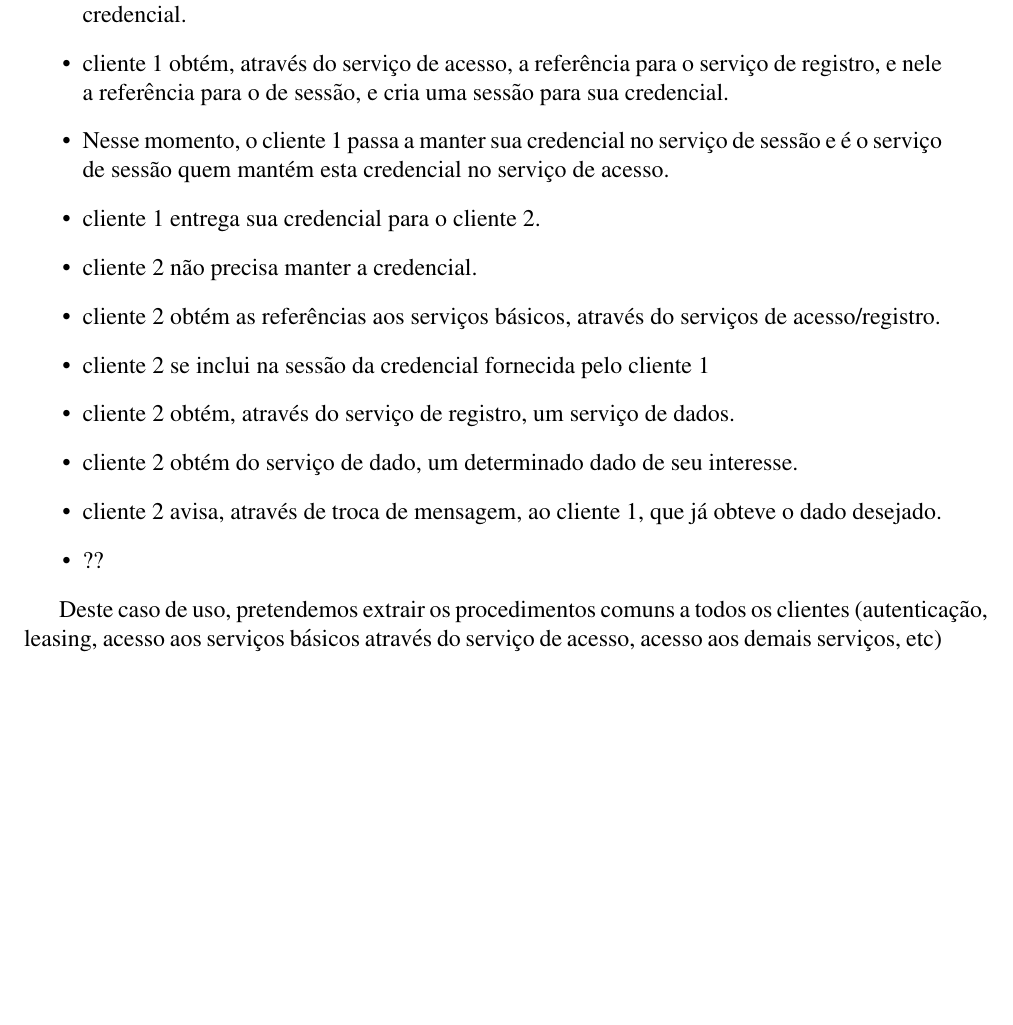
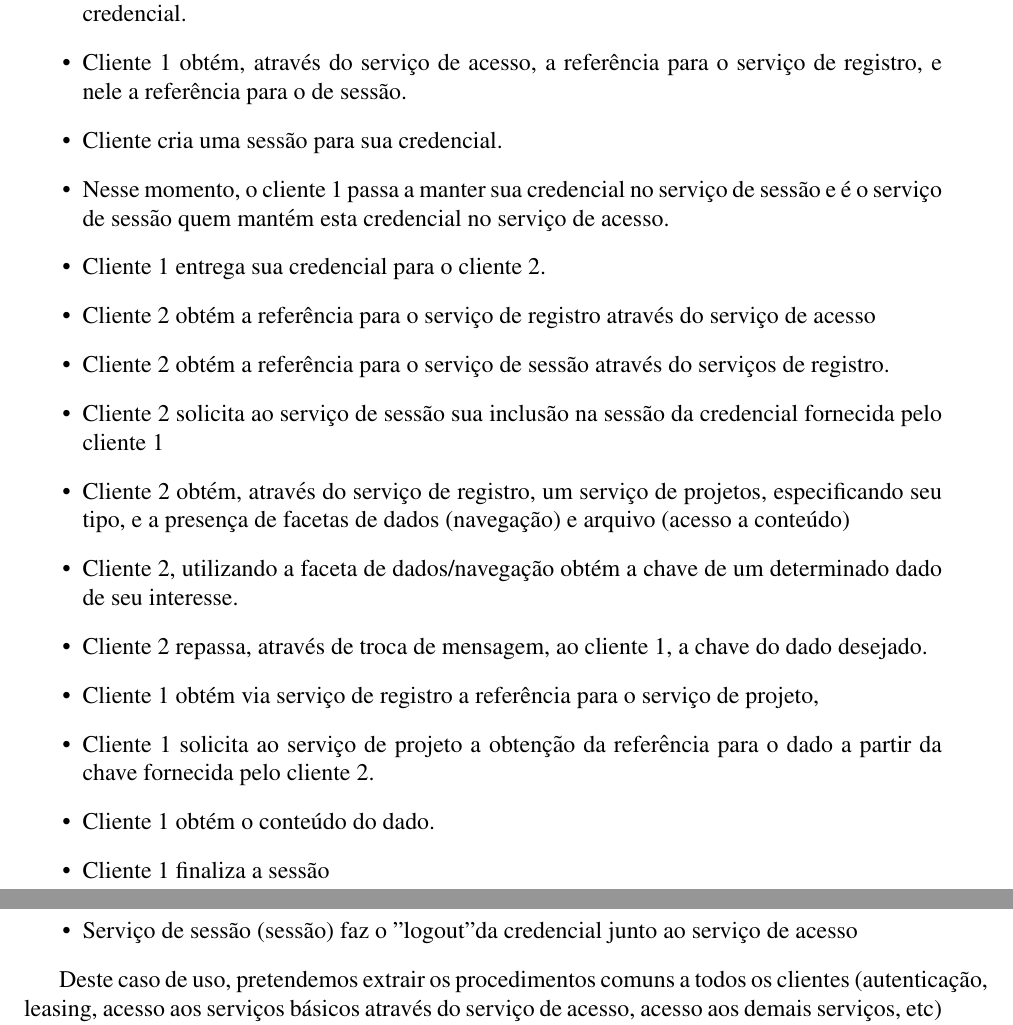
Before and after one commit to amadeubarbosa/openbus-core, a LaTeX paper (docs/discussoes/detalhamento.tex): part of page 5 of 7 before the commit and two parts of pages 5 and 6 of 8 after it, the two joined at a grey line, cut so that both start at the same text, the shorter picture padded with empty space. Compiled offline with pdfLaTeX; the source files are stored in an older character set and shown here as Unicode.

Commit message:
# Inclusão de seções novas (a serem desenvolvidas): membros do openbus, mecanismos básicos (leasing e interceptadores)
# Alteração do caso de uso conforme discussão de hoje


git-svn-id: https://subversion.tecgraf.puc-rio.br/engdist/openbus/trunk@60421 ae0415b3-e90b-0410-900d-d0be9363c56b

```diff
--- a/docs/discussoes/detalhamento.tex
+++ b/docs/discussoes/detalhamento.tex
@@ -244,25 +257,34 @@ simulando o cliente VGE do caso de uso 2.
 
 A idéia é que seja possível executar a seguinte seqüência:
 \begin{itemize}
-\item cliente 1 se autentica no serviço de acesso através de
+\item Cliente 1 se autentica no serviço de acesso através de
       um par \textit{usuário,senha} e obtém uma credencial.
-\item cliente 1 obtém, através do serviço de acesso, a referência
-      para o serviço de registro, e nele a referência para o de sessão,
-      e cria uma sessão para sua credencial.
+\item Cliente 1 obtém, através do serviço de acesso, a referência
+      para o serviço de registro, e nele a referência para o de sessão.
+\item Cliente cria uma sessão para sua credencial.
 \item Nesse momento, o cliente 1 passa a manter sua credencial
       no serviço de sessão e é o serviço de sessão quem mantém esta credencial
       no serviço de acesso.
-\item cliente 1 entrega sua credencial para o cliente 2.
-\item cliente 2 não precisa manter a credencial.
-\item cliente 2 obtém as referências aos serviços básicos, através do
-      serviços de acesso/registro.
-\item cliente 2 se inclui na sessão da credencial fornecida pelo cliente 1
-\item cliente 2 obtém, através do serviço de registro, um serviço de dados.
-\item cliente 2 obtém do serviço de dado, um determinado dado de seu
-      interesse.
-\item cliente 2 avisa, através de troca de mensagem, ao cliente 1, que
-      já obteve o dado desejado.
-\item ??
+\item Cliente 1 entrega sua credencial para o cliente 2.
+\item Cliente 2 obtém a referência para o serviço de registro através do
+      serviço de acesso
+\item Cliente 2 obtém a referência para o serviço de sessão através do
+      serviços de registro.
+\item Cliente 2 solicita ao serviço de sessão sua inclusão na sessão da credencial
+      fornecida pelo cliente 1
+\item Cliente 2 obtém, através do serviço de registro, um serviço de projetos,
+      especificando seu tipo, e a presença de facetas de dados (navegação) e
+      arquivo (acesso a conteúdo)
+\item Cliente 2, utilizando a faceta de dados/navegação obtém a chave de um determinado
+      dado de seu interesse.
+\item Cliente 2 repassa, através de troca de mensagem, ao cliente 1, a chave do
+      dado desejado.
+\item Cliente 1 obtém via serviço de registro a referência para o serviço de projeto,
+\item Cliente 1 solicita ao serviço de projeto a obtenção da referência para o
+      dado a partir da chave fornecida pelo cliente 2.
+\item Cliente 1 obtém o conteúdo do dado.
+\item Cliente 1 finaliza a sessão
+\item Serviço de sessão (sessão) faz o "logout" da credencial junto ao serviço de acesso
 \end{itemize}
 
 Deste caso de uso, pretendemos extrair os procedimentos comuns a todos
```
Also changed, not shown: docs/discussoes/detalhamento.tex (13 more changed lines).
